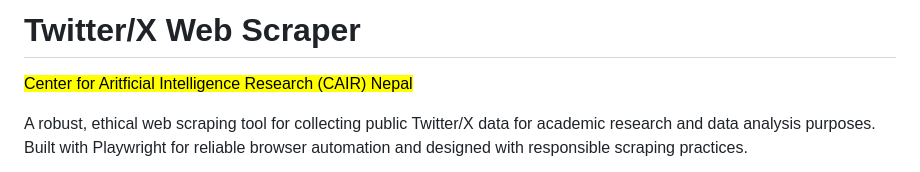
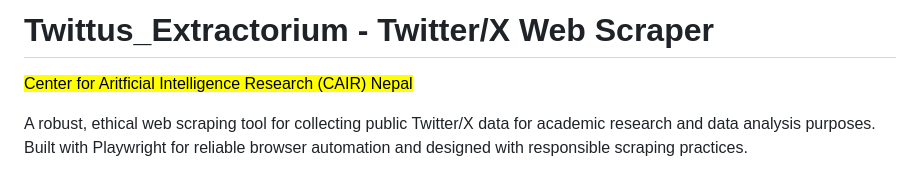
Before and after one commit to SamriddhaPathak/Twittus_Extractorium, a Markdown page: README.md, the part around the change. Rendered like a GitHub page.

```diff
--- a/README.md
+++ b/README.md
@@ -1,4 +1,4 @@
-# Twitter/X Web Scraper
+# Twittus_Extractorium - Twitter/X Web Scraper
 <mark>Center for Aritficial Intelligence Research (CAIR) Nepal</mark>
 
 A robust, ethical web scraping tool for collecting public Twitter/X data for academic research and data analysis purposes. Built with Playwright for reliable browser automation and designed with responsible scraping practices.
```
